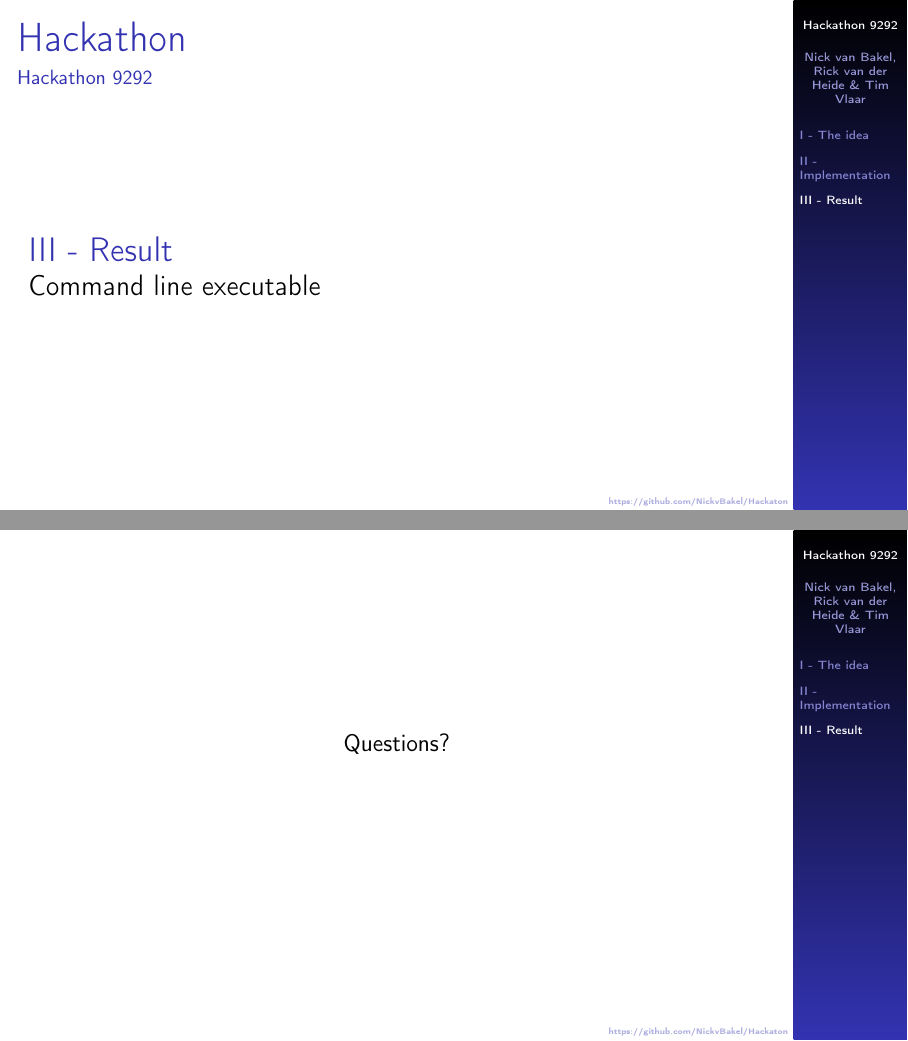
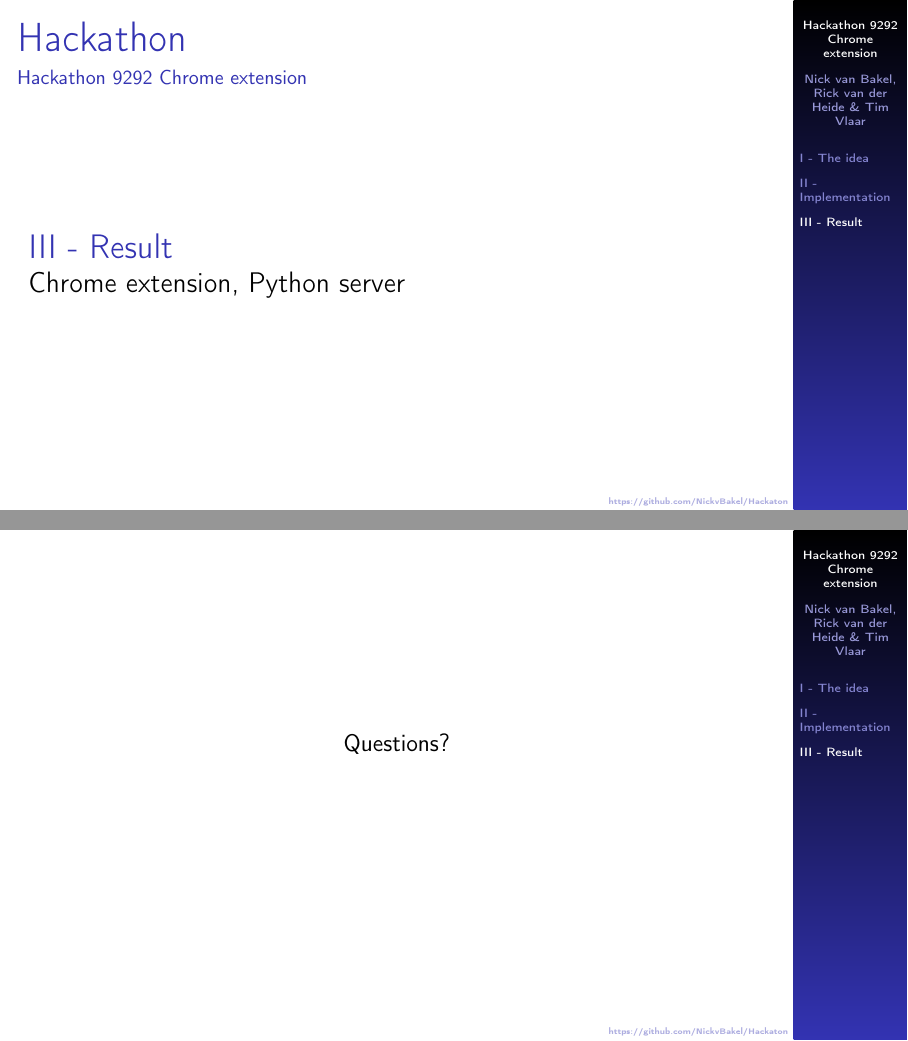
Before and after one commit to NickvBakel/Hackaton, LaTeX slides (presentation.tex): pages 4 and 5 of 5, joined at a grey line. Compiled offline with pdfLaTeX.

Commit message:
readme and presentation

```diff
--- a/presentation.tex
+++ b/presentation.tex
@@ -7,7 +7,7 @@
 \usepackage{amsfonts}
 \usepackage{amssymb}
 \author{Nick van Bakel, Rick van der Heide \& Tim Vlaar}
-\newcommand{\TT}{Hackathon 9292}
+\newcommand{\TT}{Hackathon 9292 Chrome extension}
 \newcommand{\TB}{Hackathon}
 \newcommand{\DT}{I - The idea}
 \newcommand{\IN}{II - Implementation}
@@ -44,7 +44,7 @@
 \section{\PI}
 \begin{frame}{\TB}{\TT}
  \begin{block}{\PI}
-Command line executable
+Chrome extension, Python server
  \end{block}
 \end{frame}
 
```
Also changed, not shown: README.md, presentation.pdf, presentation.tex (2 more changed lines).
